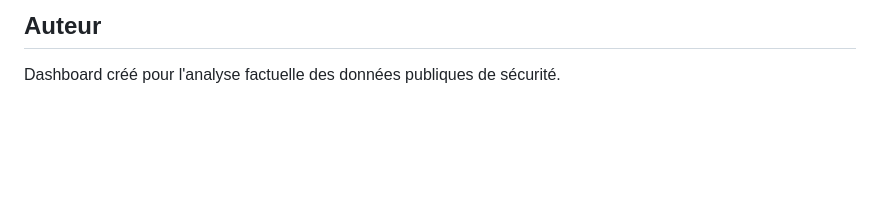
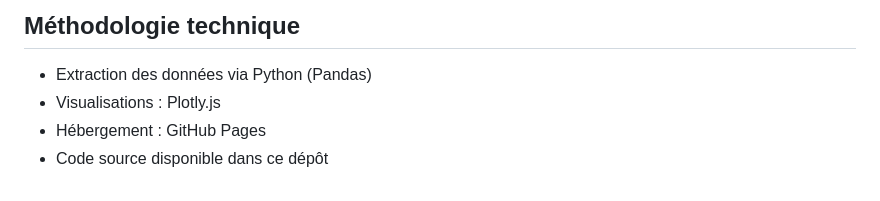
Before and after one commit to xairon/dashboard-criminalite-cvl, a Markdown page: README.md, the part around one of its changes. Rendered like a GitHub page; blank space fills up the shorter version.

```diff
--- a/README.md
+++ b/README.md
@@ -117,4 +132,7 @@ Le code de ce dashboard est libre de droits.
 
-## Auteur
+## Méthodologie technique
 
-Dashboard créé pour l'analyse factuelle des données publiques de sécurité.
+- Extraction des données via Python (Pandas)
+- Visualisations : Plotly.js
+- Hébergement : GitHub Pages
+- Code source disponible dans ce dépôt
```
Also changed, not shown: other parts of README.md (+92 -77 lines).
